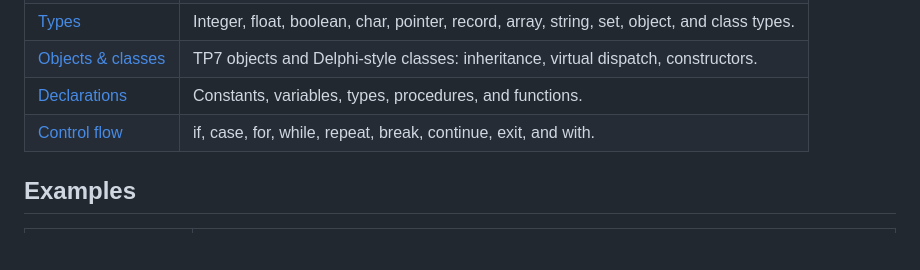
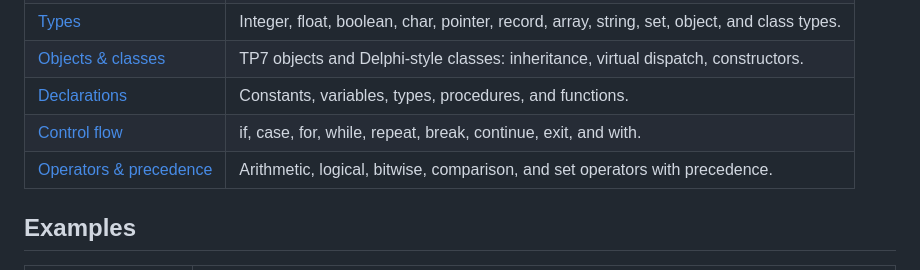
Before and after one commit to ewaldhorn/wasmpascal_examples, a Markdown page: README.md, the part around the change. Rendered like a GitHub page; blank space fills up the shorter version.

Commit message:
Update README link for Operators & precedence

```diff
--- a/README.md
+++ b/README.md
@@ -26,6 +26,7 @@ Quick-reference and tutorial docs ported from the WasmPascal web IDE help (`?`)
 | [Objects & classes](docs/reference/04-objects-classes.md) | TP7 objects and Delphi-style classes: inheritance, virtual dispatch, constructors. |
 | [Declarations](docs/reference/05-declarations.md) | Constants, variables, types, procedures, and functions. |
 | [Control flow](docs/reference/06-control-flow.md) | if, case, for, while, repeat, break, continue, exit, and with. |
+| [Operators & precedence](docs/reference/07-operators-precedence.md) | Arithmetic, logical, bitwise, comparison, and set operators with precedence. |
 
 ## Examples
 
```
